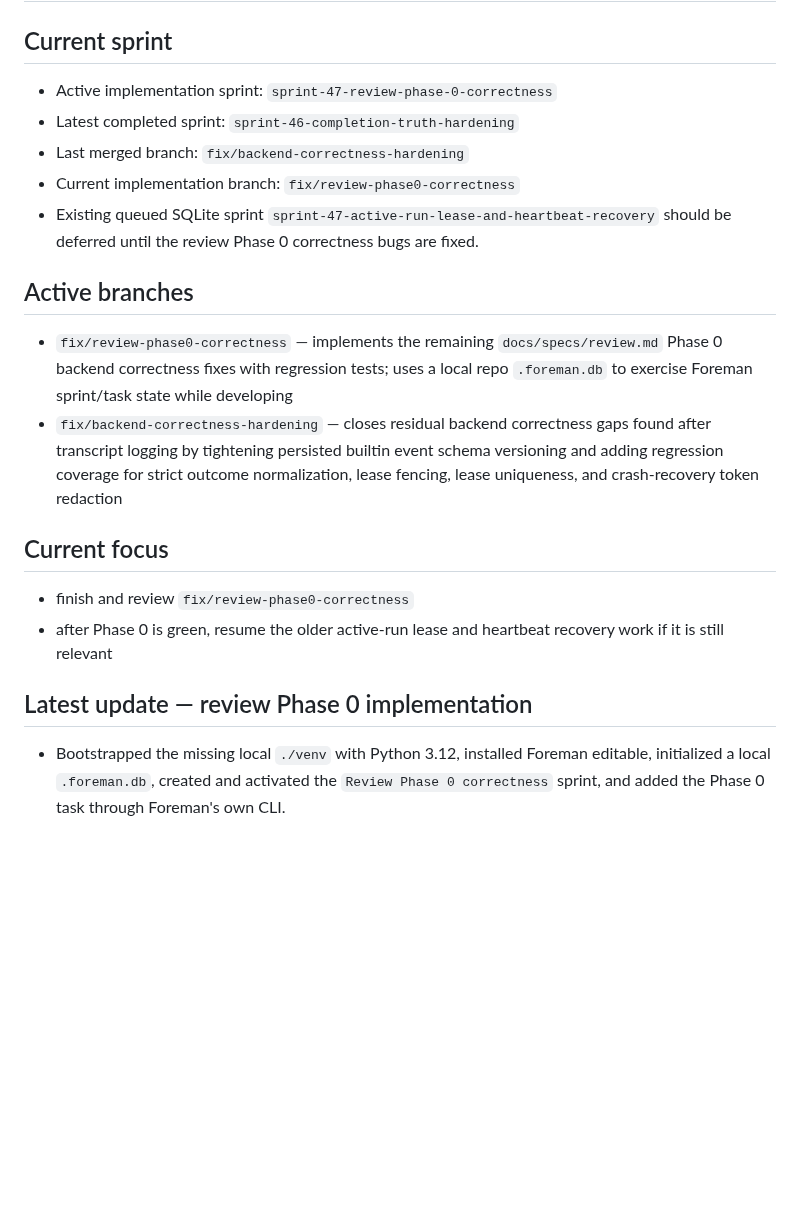
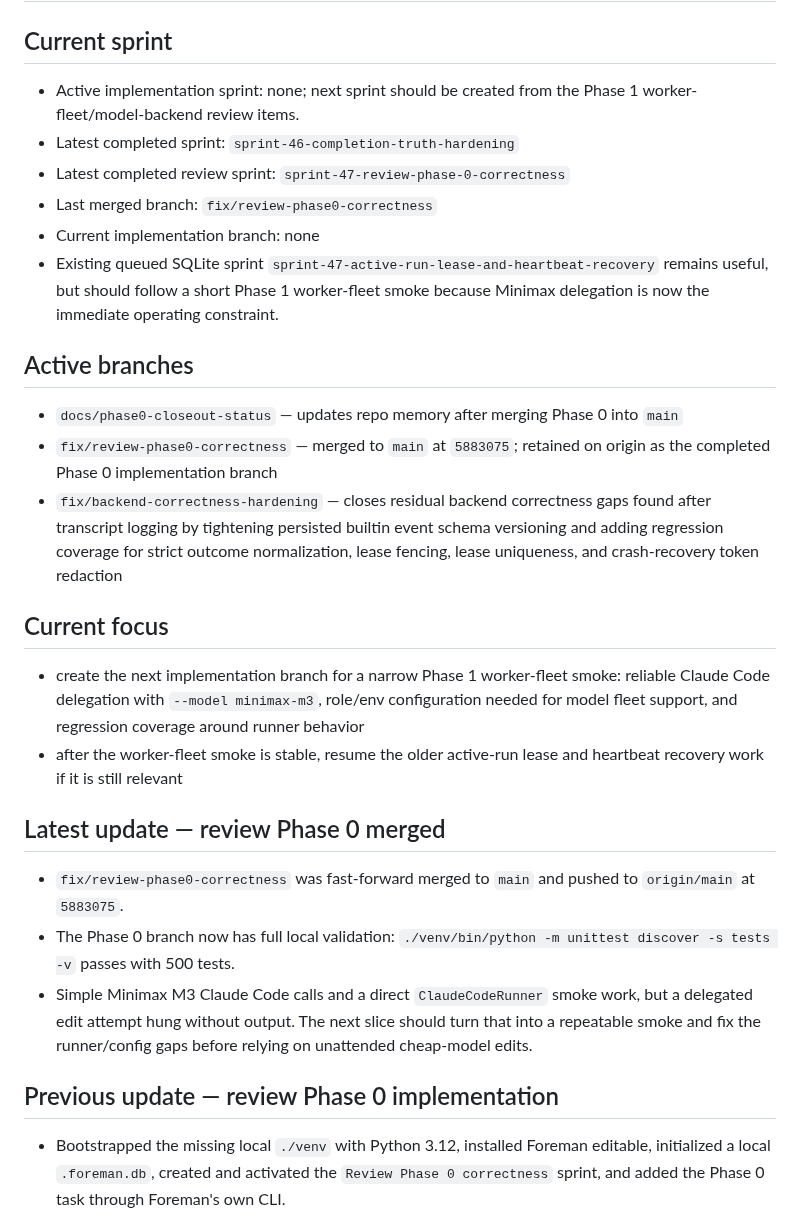
Before and after one commit to masinov/foreman, a Markdown page: docs/STATUS.md, the part around the change. Rendered like a GitHub page; blank space fills up the shorter version.

Commit message:
docs: close review phase 0 sprint

```diff
--- a/docs/STATUS.md
+++ b/docs/STATUS.md
@@ -2,19 +2,22 @@
 
 ## Current sprint
 
-- Active implementation sprint: `sprint-47-review-phase-0-correctness`
+- Active implementation sprint: none; next sprint should be created from the
+  Phase 1 worker-fleet/model-backend review items.
 - Latest completed sprint: `sprint-46-completion-truth-hardening`
-- Last merged branch: `fix/backend-correctness-hardening`
-- Current implementation branch: `fix/review-phase0-correctness`
+- Latest completed review sprint: `sprint-47-review-phase-0-correctness`
+- Last merged branch: `fix/review-phase0-correctness`
+- Current implementation branch: none
 - Existing queued SQLite sprint `sprint-47-active-run-lease-and-heartbeat-recovery`
-  should be deferred until the review Phase 0 correctness bugs are fixed.
+  remains useful, but should follow a short Phase 1 worker-fleet smoke because
+  Minimax delegation is now the immediate operating constraint.
 
 ## Active branches
 
-- `fix/review-phase0-correctness` — implements the remaining
-  `docs/specs/review.md` Phase 0 backend correctness fixes with regression
-  tests; uses a local repo `.foreman.db` to exercise Foreman sprint/task state
-  while developing
+- `docs/phase0-closeout-status` — updates repo memory after merging Phase 0
+  into `main`
+- `fix/review-phase0-correctness` — merged to `main` at `5883075`; retained on
+  origin as the completed Phase 0 implementation branch
 - `fix/backend-correctness-hardening` — closes residual backend correctness
   gaps found after transcript logging by tightening persisted builtin event
   schema versioning and adding regression coverage for strict outcome
@@ -23,11 +26,25 @@
 
 ## Current focus
 
-- finish and review `fix/review-phase0-correctness`
-- after Phase 0 is green, resume the older active-run lease and heartbeat
-  recovery work if it is still relevant
+- create the next implementation branch for a narrow Phase 1 worker-fleet
+  smoke: reliable Claude Code delegation with `--model minimax-m3`, role/env
+  configuration needed for model fleet support, and regression coverage around
+  runner behavior
+- after the worker-fleet smoke is stable, resume the older active-run lease and
+  heartbeat recovery work if it is still relevant
 
-## Latest update — review Phase 0 implementation
+## Latest update — review Phase 0 merged
+
+- `fix/review-phase0-correctness` was fast-forward merged to `main` and pushed
+  to `origin/main` at `5883075`.
+- The Phase 0 branch now has full local validation:
+  `./venv/bin/python -m unittest discover -s tests -v` passes with 500 tests.
+- Simple Minimax M3 Claude Code calls and a direct `ClaudeCodeRunner` smoke
+  work, but a delegated edit attempt hung without output. The next slice should
+  turn that into a repeatable smoke and fix the runner/config gaps before
+  relying on unattended cheap-model edits.
+
+## Previous update — review Phase 0 implementation
 
 - Bootstrapped the missing local `./venv` with Python 3.12, installed Foreman
   editable, initialized a local `.foreman.db`, created and activated the
```
Also changed, not shown: docs/prs/docs-phase0-closeout-status.md (added, +40 -0 lines), docs/sprints/current.md (+15 -10 lines).
